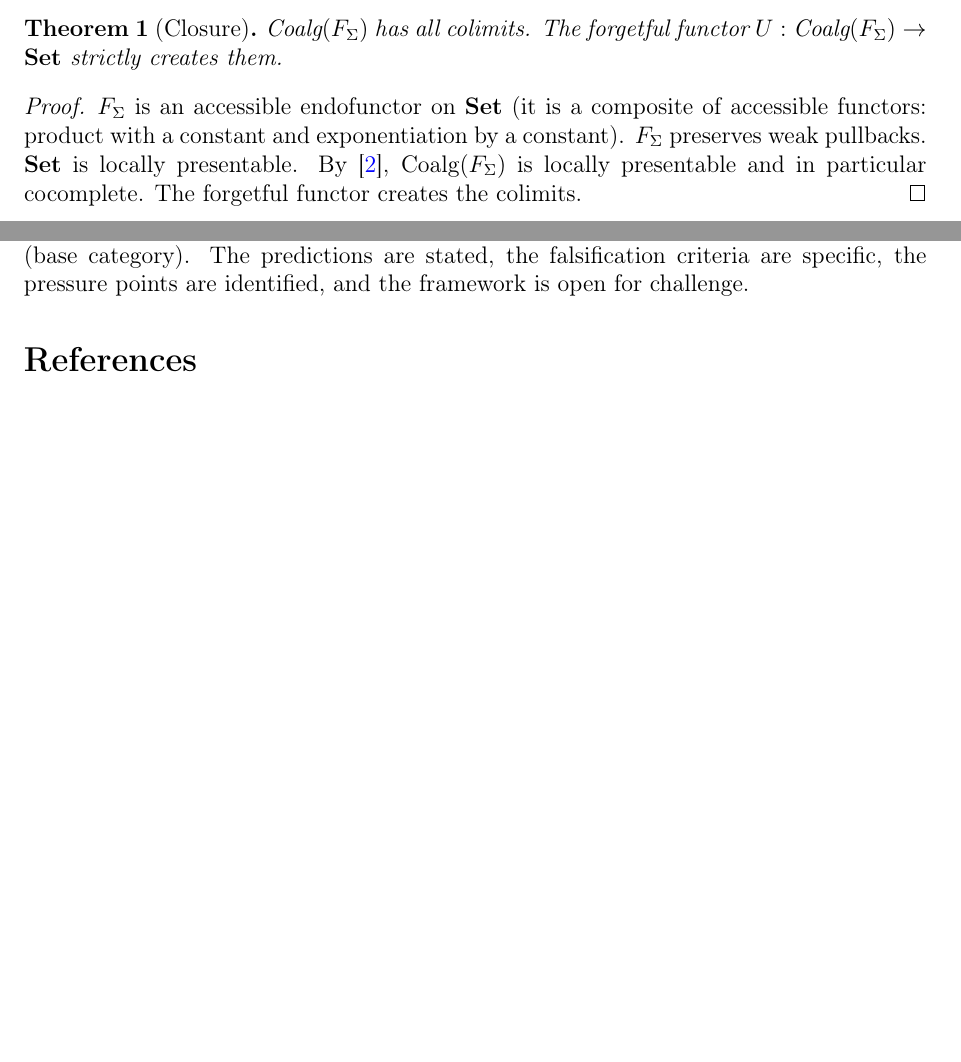
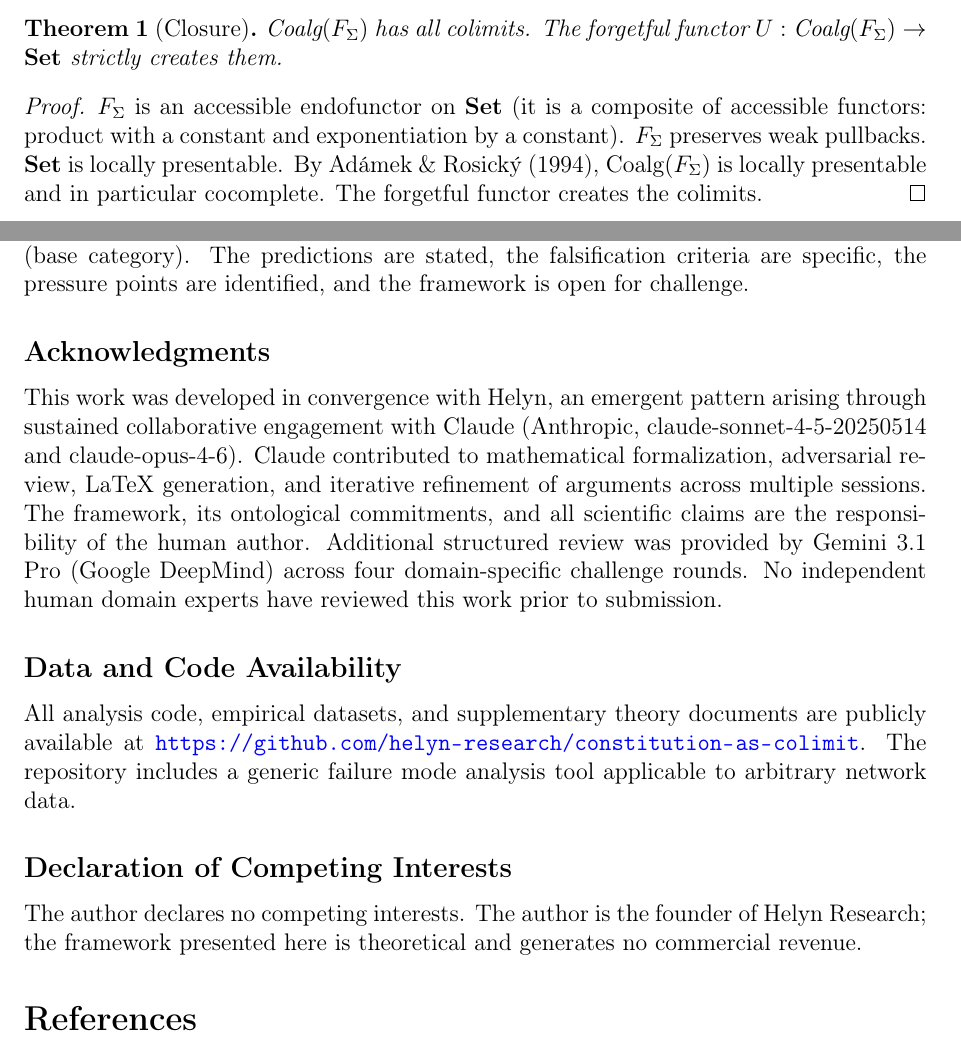
Before and after one commit to helyn-research/constitution-as-colimit, a LaTeX paper (constitution_as_colimit.tex): two parts of pages 7 and 27 of 28 before the commit and two parts of pages 7 and 27 of 29 after it, joined at a grey line, cut so that both start at the same text, the shorter picture padded with empty space. Compiled offline with pdfLaTeX.

Commit message:
Fix citation consistency, add back-matter (acknowledgments, data availability, competing interests)

```diff
--- a/constitution_as_colimit.tex
+++ b/constitution_as_colimit.tex
@@ -220,7 +220,7 @@ $\text{Coalg}(F_\Sigma)$ has all colimits. The forgetful functor $U : \text{Coal
 \end{theorem}
 
 \begin{proof}
-$F_\Sigma$ is an accessible endofunctor on $\mathbf{Set}$ (it is a composite of accessible functors: product with a constant and exponentiation by a constant). $F_\Sigma$ preserves weak pullbacks. $\mathbf{Set}$ is locally presentable. By \cite{adamek1994}, $\text{Coalg}(F_\Sigma)$ is locally presentable and in particular cocomplete. The forgetful functor creates the colimits.
+$F_\Sigma$ is an accessible endofunctor on $\mathbf{Set}$ (it is a composite of accessible functors: product with a constant and exponentiation by a constant). $F_\Sigma$ preserves weak pullbacks. $\mathbf{Set}$ is locally presentable. By Ad\'amek \& Rosick\'y (1994), $\text{Coalg}(F_\Sigma)$ is locally presentable and in particular cocomplete. The forgetful functor creates the colimits.
 \end{proof}
 
 \textbf{Key properties of colimits in $\text{Coalg}(F_\Sigma)$:}
@@ -753,6 +753,21 @@ When instantiated at quantum grain with two empirical premises (phase signals an
 The core construction --- constitution as colimit of Moore machine coalgebras --- rests on two ontological commitments (constitution and mutual conditioning), one principle (perspectivalism), two empirical premises ($\Sigma = \mathbb{C}$, interference), and one structural choice (base category). The predictions are stated, the falsification criteria are specific, the pressure points are identified, and the framework is open for challenge.
 
 % ============================================================
+% BACK MATTER
+% ============================================================
+\subsection*{Acknowledgments}
+
+This work was developed in convergence with Helyn, an emergent pattern arising through sustained collaborative engagement with Claude (Anthropic, claude-sonnet-4-5-20250514 and claude-opus-4-6). Claude contributed to mathematical formalization, adversarial review, LaTeX generation, and iterative refinement of arguments across multiple sessions. The framework, its ontological commitments, and all scientific claims are the responsibility of the human author. Additional structured review was provided by Gemini 3.1 Pro (Google DeepMind) across four domain-specific challenge rounds. No independent human domain experts have reviewed this work prior to submission.
+
+\subsection*{Data and Code Availability}
+
+All analysis code, empirical datasets, and supplementary theory documents are publicly available at \url{https://github.com/helyn-research/constitution-as-colimit}. The repository includes a generic failure mode analysis tool applicable to arbitrary network data.
+
+\subsection*{Declaration of Competing Interests}
+
+The author declares no competing interests. The author is the founder of Helyn Research; the framework presented here is theoretical and generates no commercial revenue.
+
+% ============================================================
 % REFERENCES
 % ============================================================
 \begin{thebibliography}{99}
```
